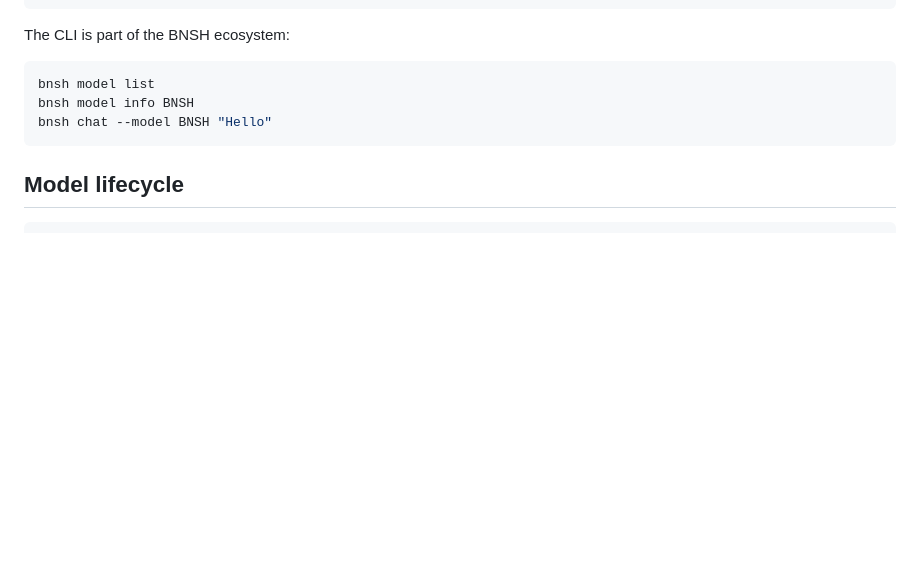
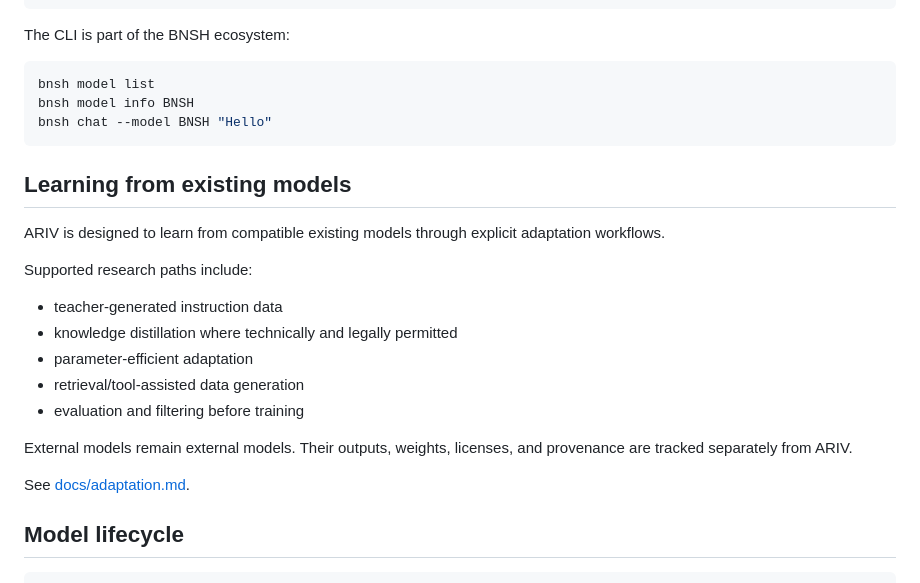
Before and after one commit to binesheb/bnsh-ai, a Markdown page: README.md, the part around the change. Drawn GitHub-style; blank space fills up the shorter version.

Commit message:
docs: add ARIV learning from existing models

````diff
--- a/README.md
+++ b/README.md
@@ -84,6 +84,22 @@ bnsh model info BNSH
 bnsh chat --model BNSH "Hello"
 ```
 
+## Learning from existing models
+
+ARIV is designed to learn from compatible existing models through explicit adaptation workflows.
+
+Supported research paths include:
+
+- teacher-generated instruction data
+- knowledge distillation where technically and legally permitted
+- parameter-efficient adaptation
+- retrieval/tool-assisted data generation
+- evaluation and filtering before training
+
+External models remain external models. Their outputs, weights, licenses, and provenance are tracked separately from ARIV.
+
+See [docs/adaptation.md](docs/adaptation.md).
+
 ## Model lifecycle
 
 ```
````
